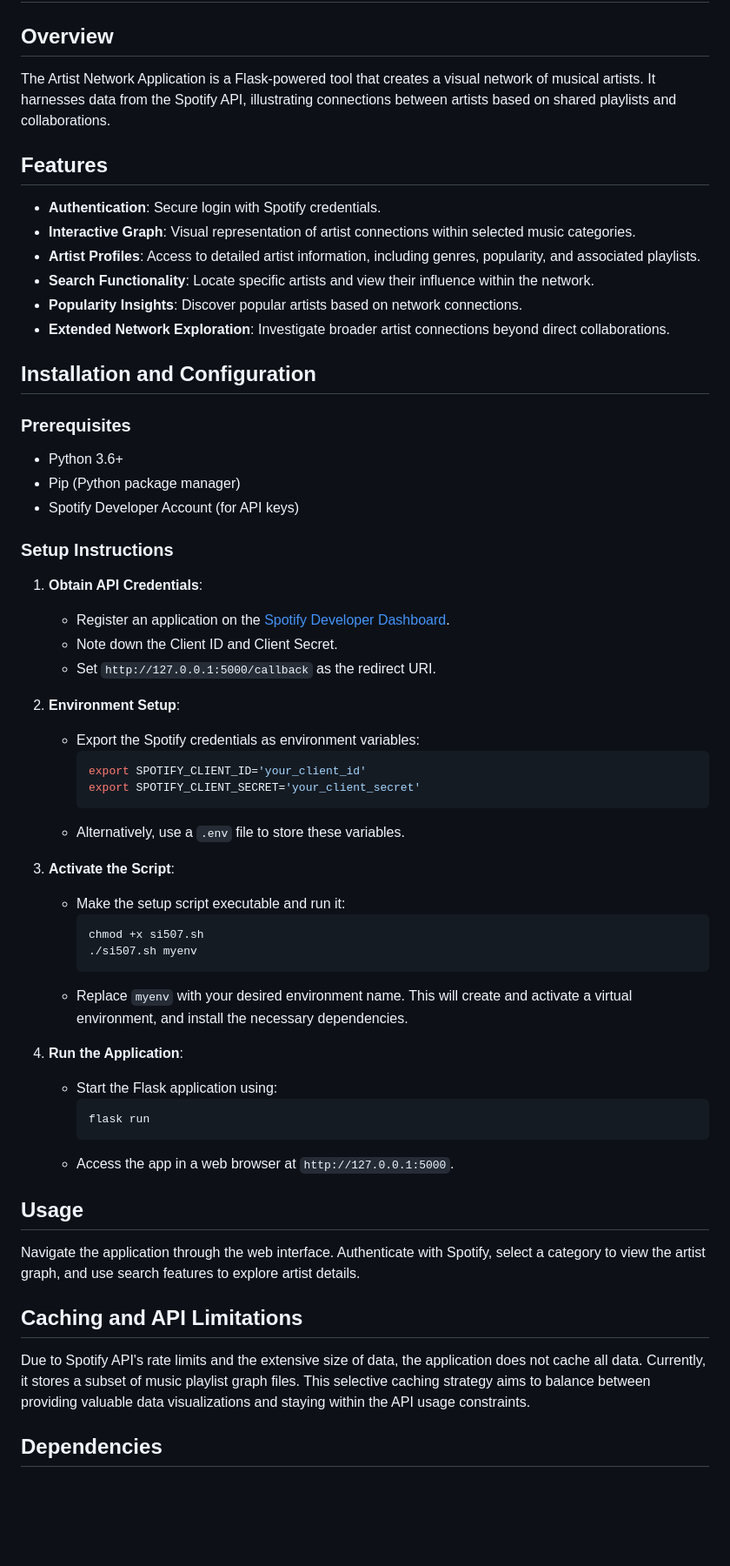
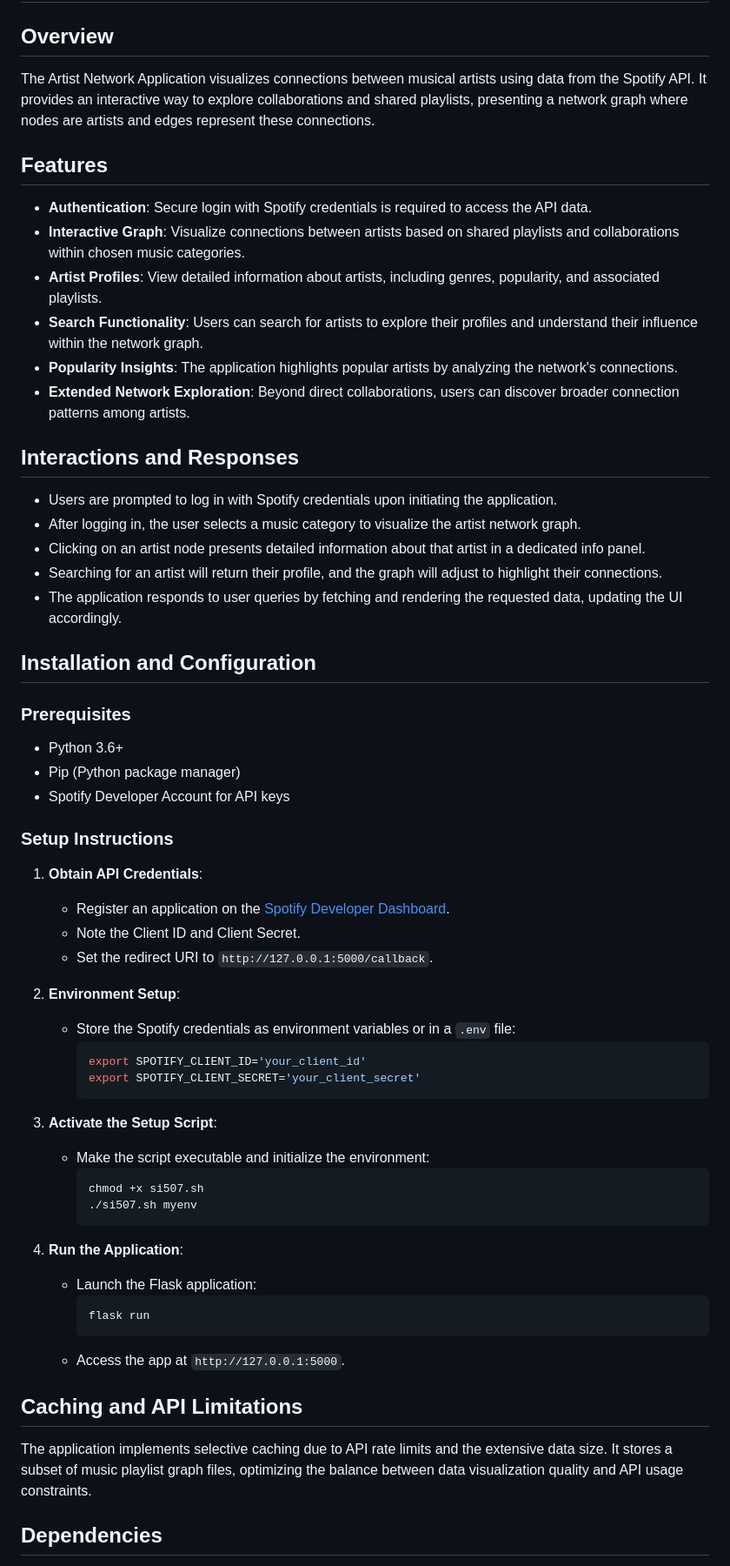
Before and after one commit to xwyang457/507Final, a Markdown page: README.md, the part around one of its changes. Shown at 87% size. GitHub-like rendering; blank space fills up the shorter version.

````diff
--- a/README.md
+++ b/README.md
@@ -1,59 +1,58 @@
 # Artist Network Application - README
 
 ## Overview
-The Artist Network Application is a Flask-powered tool that creates a visual network of musical artists. It harnesses data from the Spotify API, illustrating connections between artists based on shared playlists and collaborations.
+The Artist Network Application visualizes connections between musical artists using data from the Spotify API. It provides an interactive way to explore collaborations and shared playlists, presenting a network graph where nodes are artists and edges represent these connections.
 
 ## Features
-- **Authentication**: Secure login with Spotify credentials.
-- **Interactive Graph**: Visual representation of artist connections within selected music categories.
-- **Artist Profiles**: Access to detailed artist information, including genres, popularity, and associated playlists.
-- **Search Functionality**: Locate specific artists and view their influence within the network.
-- **Popularity Insights**: Discover popular artists based on network connections.
-- **Extended Network Exploration**: Investigate broader artist connections beyond direct collaborations.
+- **Authentication**: Secure login with Spotify credentials is required to access the API data.
+- **Interactive Graph**: Visualize connections between artists based on shared playlists and collaborations within chosen music categories.
+- **Artist Profiles**: View detailed information about artists, including genres, popularity, and associated playlists.
+- **Search Functionality**: Users can search for artists to explore their profiles and understand their influence within the network graph.
+- **Popularity Insights**: The application highlights popular artists by analyzing the network's connections.
+- **Extended Network Exploration**: Beyond direct collaborations, users can discover broader connection patterns among artists.
+
+## Interactions and Responses
+- Users are prompted to log in with Spotify credentials upon initiating the application.
+- After logging in, the user selects a music category to visualize the artist network graph.
+- Clicking on an artist node presents detailed information about that artist in a dedicated info panel.
+- Searching for an artist will return their profile, and the graph will adjust to highlight their connections.
+- The application responds to user queries by fetching and rendering the requested data, updating the UI accordingly.
 
 ## Installation and Configuration
 
 ### Prerequisites
 - Python 3.6+
 - Pip (Python package manager)
-- Spotify Developer Account (for API keys)
+- Spotify Developer Account for API keys
 
 ### Setup Instructions
-
 1. **Obtain API Credentials**:
    - Register an application on the [Spotify Developer Dashboard](https://developer.spotify.com/documentation/web-api).
-   - Note down the Client ID and Client Secret.
-   - Set `http://127.0.0.1:5000/callback` as the redirect URI.
+   - Note the Client ID and Client Secret.
+   - Set the redirect URI to `http://127.0.0.1:5000/callback`.
 
 2. **Environment Setup**:
-   - Export the Spotify credentials as environment variables:
+   - Store the Spotify credentials as environment variables or in a `.env` file:
      ```bash
      export SPOTIFY_CLIENT_ID='your_client_id'
      export SPOTIFY_CLIENT_SECRET='your_client_secret'
      ```
-   - Alternatively, use a `.env` file to store these variables.
 
-3. **Activate the Script**:
-   - Make the setup script executable and run it:
+3. **Activate the Setup Script**:
+   - Make the script executable and initialize the environment:
      ```bash
      chmod +x si507.sh
      ./si507.sh myenv
      ```
-   - Replace `myenv` with your desired environment name. This will create and activate a virtual environment, and install the necessary dependencies.
 
 4. **Run the Application**:
-   - Start the Flask application using:
+   - Launch the Flask application:
      ```bash
      flask run
      ```
-   - Access the app in a web browser at `http://127.0.0.1:5000`.
-
-## Usage
-
-Navigate the application through the web interface. Authenticate with Spotify, select a category to view the artist graph, and use search features to explore artist details.
+   - Access the app at `http://127.0.0.1:5000`.
 
 ## Caching and API Limitations
-
-Due to Spotify API's rate limits and the extensive size of data, the application does not cache all data. Currently, it stores a subset of music playlist graph files. This selective caching strategy aims to balance between providing valuable data visualizations and staying within the API usage constraints.
+The application implements selective caching due to API rate limits and the extensive data size. It stores a subset of music playlist graph files, optimizing the balance between data visualization quality and API usage constraints.
 
 ## Dependencies
````
Also changed, not shown: other parts of README.md (+11 -14 lines).
